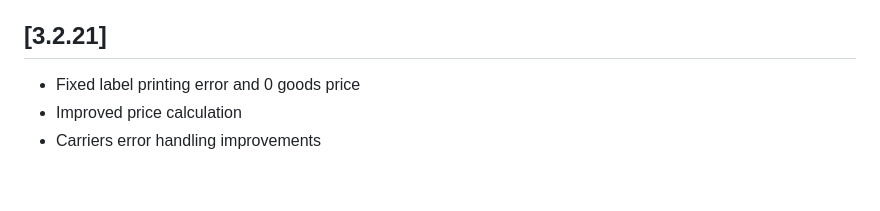
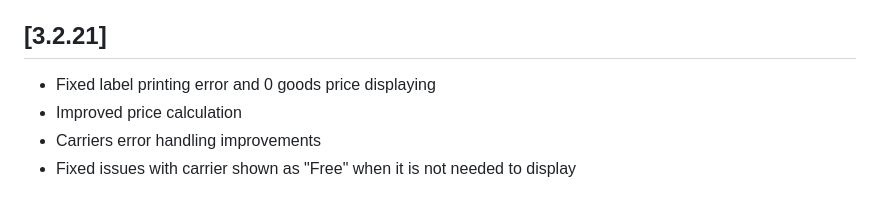
Before and after one commit to DPDBaltics/PrestaShop-1.7, a Markdown page: CHANGELOG.md, the part around the change. GitHub-like rendering.

Commit message:
[INTERNAL] init

```diff
--- a/CHANGELOG.md
+++ b/CHANGELOG.md
@@ -171,6 +171,7 @@
 - Multiple payment transaction and total price fix
 
 ## [3.2.21]
-- Fixed label printing error and 0 goods price
+- Fixed label printing error and 0 goods price displaying
 - Improved price calculation
 - Carriers error handling improvements
+- Fixed issues with carrier shown as "Free" when it is not needed to display
```
